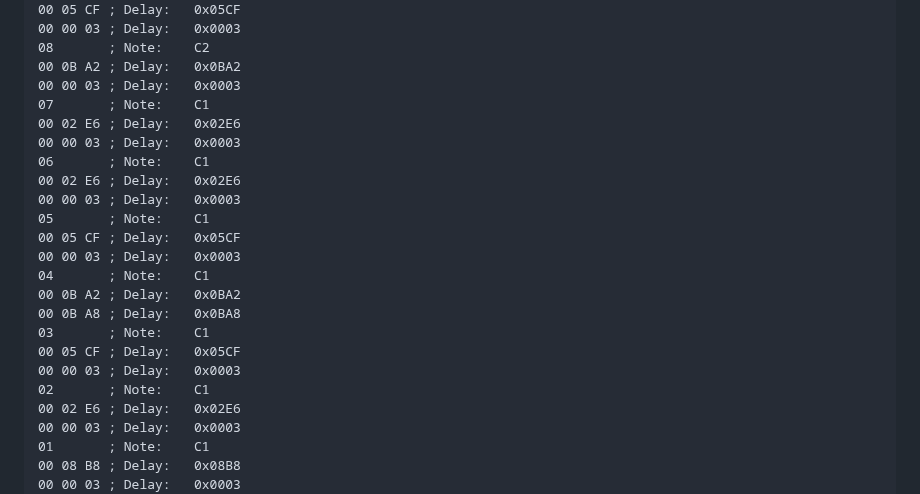
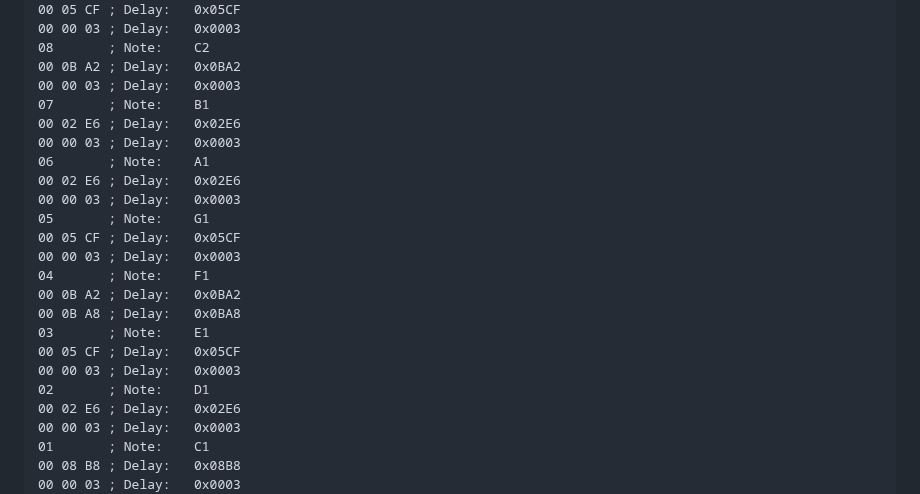
Before and after one commit to Th0rgrlm/Xylophone, a Markdown page: README.md, the part around the change. Drawn GitHub-style.

```diff
--- a/README.md
+++ b/README.md
@@ -169,22 +169,22 @@ Example parsed HEX code in the simplified MXY format:
 08       ; Note:    C2
 00 0B A2 ; Delay:   0x0BA2
 00 00 03 ; Delay:   0x0003
-07       ; Note:    C1
+07       ; Note:    B1
 00 02 E6 ; Delay:   0x02E6
 00 00 03 ; Delay:   0x0003
-06       ; Note:    C1
+06       ; Note:    A1
 00 02 E6 ; Delay:   0x02E6
 00 00 03 ; Delay:   0x0003
-05       ; Note:    C1
+05       ; Note:    G1
 00 05 CF ; Delay:   0x05CF
 00 00 03 ; Delay:   0x0003
-04       ; Note:    C1
+04       ; Note:    F1
 00 0B A2 ; Delay:   0x0BA2
 00 0B A8 ; Delay:   0x0BA8
-03       ; Note:    C1
+03       ; Note:    E1
 00 05 CF ; Delay:   0x05CF
 00 00 03 ; Delay:   0x0003
-02       ; Note:    C1
+02       ; Note:    D1
 00 02 E6 ; Delay:   0x02E6
 00 00 03 ; Delay:   0x0003
 01       ; Note:    C1
```
